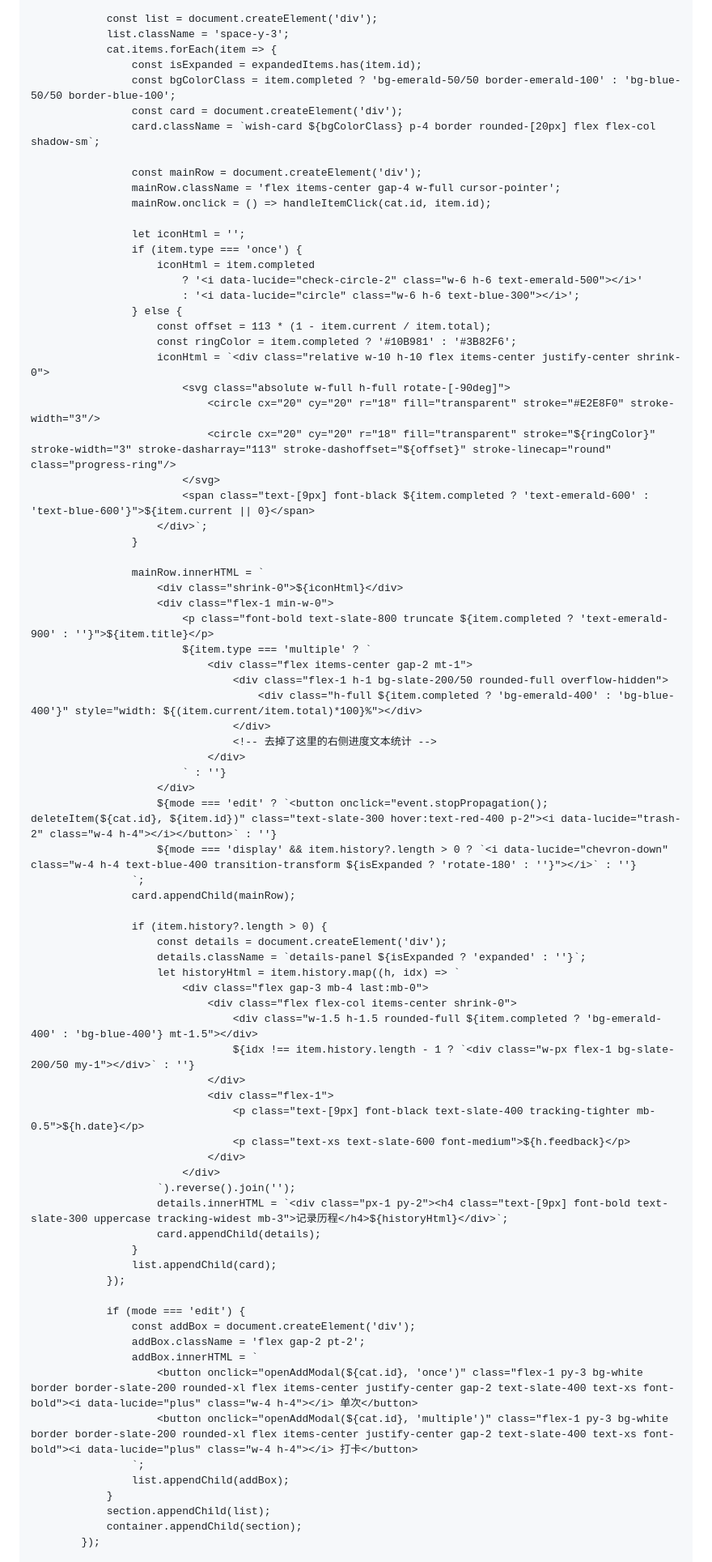
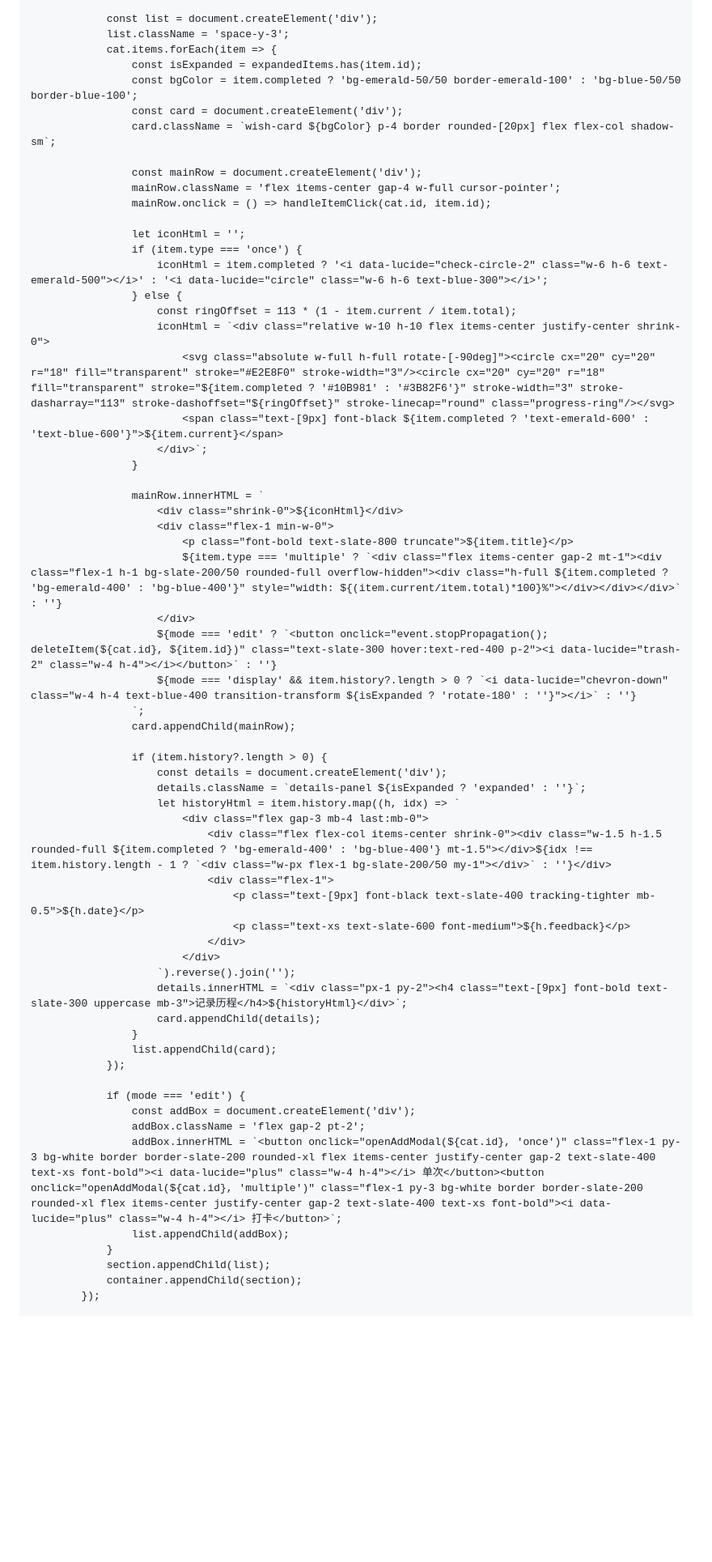
Before and after one commit to ln-yn062/mywish, a Markdown page: README.md, the part around one of its changes. Shown at 81% size. Drawn GitHub-style; blank space fills up the shorter version.

```diff
--- a/README.md
+++ b/README.md
@@ -324,9 +333,9 @@
                 list.className = 'space-y-3';
                 cat.items.forEach(item => {
                     const isExpanded = expandedItems.has(item.id);
-                    const bgColorClass = item.completed ? 'bg-emerald-50/50 border-emerald-100' : 'bg-blue-50/50 border-blue-100';
+                    const bgColor = item.completed ? 'bg-emerald-50/50 border-emerald-100' : 'bg-blue-50/50 border-blue-100';
                     const card = document.createElement('div');
-                    card.className = `wish-card ${bgColorClass} p-4 border rounded-[20px] flex flex-col shadow-sm`;
+                    card.className = `wish-card ${bgColor} p-4 border rounded-[20px] flex flex-col shadow-sm`;
 
                     const mainRow = document.createElement('div');
                     mainRow.className = 'flex items-center gap-4 w-full cursor-pointer';
@@ -334,33 +343,20 @@
 
                     let iconHtml = '';
                     if (item.type === 'once') {
-                        iconHtml = item.completed
-                            ? '<i data-lucide="check-circle-2" class="w-6 h-6 text-emerald-500"></i>'
-                            : '<i data-lucide="circle" class="w-6 h-6 text-blue-300"></i>';
+                        iconHtml = item.completed ? '<i data-lucide="check-circle-2" class="w-6 h-6 text-emerald-500"></i>' : '<i data-lucide="circle" class="w-6 h-6 text-blue-300"></i>';
                     } else {
-                        const offset = 113 * (1 - item.current / item.total);
-                        const ringColor = item.completed ? '#10B981' : '#3B82F6';
+                        const ringOffset = 113 * (1 - item.current / item.total);
                         iconHtml = `<div class="relative w-10 h-10 flex items-center justify-center shrink-0">
-                            <svg class="absolute w-full h-full rotate-[-90deg]">
-                                <circle cx="20" cy="20" r="18" fill="transparent" stroke="#E2E8F0" stroke-width="3"/>
-                                <circle cx="20" cy="20" r="18" fill="transparent" stroke="${ringColor}" stroke-width="3" stroke-dasharray="113" stroke-dashoffset="${offset}" stroke-linecap="round" class="progress-ring"/>
-                            </svg>
-                            <span class="text-[9px] font-black ${item.completed ? 'text-emerald-600' : 'text-blue-600'}">${item.current || 0}</span>
+                            <svg class="absolute w-full h-full rotate-[-90deg]"><circle cx="20" cy="20" r="18" fill="transparent" stroke="#E2E8F0" stroke-width="3"/><circle cx="20" cy="20" r="18" fill="transparent" stroke="${item.completed ? '#10B981' : '#3B82F6'}" stroke-width="3" stroke-dasharray="113" stroke-dashoffset="${ringOffset}" stroke-linecap="round" class="progress-ring"/></svg>
+                            <span class="text-[9px] font-black ${item.completed ? 'text-emerald-600' : 'text-blue-600'}">${item.current}</span>
                         </div>`;
                     }
 
                     mainRow.innerHTML = `
                         <div class="shrink-0">${iconHtml}</div>
                         <div class="flex-1 min-w-0">
-                            <p class="font-bold text-slate-800 truncate ${item.completed ? 'text-emerald-900' : ''}">${item.title}</p>
-                            ${item.type === 'multiple' ? `
-                                <div class="flex items-center gap-2 mt-1">
-                                    <div class="flex-1 h-1 bg-slate-200/50 rounded-full overflow-hidden">
-                                        <div class="h-full ${item.completed ? 'bg-emerald-400' : 'bg-blue-400'}" style="width: ${(item.current/item.total)*100}%"></div>
-                                    </div>
-                                    <!-- 去掉了这里的右侧进度文本统计 -->
-                                </div>
-                            ` : ''}
+                            <p class="font-bold text-slate-800 truncate">${item.title}</p>
+                            ${item.type === 'multiple' ? `<div class="flex items-center gap-2 mt-1"><div class="flex-1 h-1 bg-slate-200/50 rounded-full overflow-hidden"><div class="h-full ${item.completed ? 'bg-emerald-400' : 'bg-blue-400'}" style="width: ${(item.current/item.total)*100}%"></div></div></div>` : ''}
                         </div>
                         ${mode === 'edit' ? `<button onclick="event.stopPropagation(); deleteItem(${cat.id}, ${item.id})" class="text-slate-300 hover:text-red-400 p-2"><i data-lucide="trash-2" class="w-4 h-4"></i></button>` : ''}
                         ${mode === 'display' && item.history?.length > 0 ? `<i data-lucide="chevron-down" class="w-4 h-4 text-blue-400 transition-transform ${isExpanded ? 'rotate-180' : ''}"></i>` : ''}
@@ -372,17 +368,14 @@
                         details.className = `details-panel ${isExpanded ? 'expanded' : ''}`;
                         let historyHtml = item.history.map((h, idx) => `
                             <div class="flex gap-3 mb-4 last:mb-0">
-                                <div class="flex flex-col items-center shrink-0">
-                                    <div class="w-1.5 h-1.5 rounded-full ${item.completed ? 'bg-emerald-400' : 'bg-blue-400'} mt-1.5"></div>
-                                    ${idx !== item.history.length - 1 ? `<div class="w-px flex-1 bg-slate-200/50 my-1"></div>` : ''}
-                                </div>
+                                <div class="flex flex-col items-center shrink-0"><div class="w-1.5 h-1.5 rounded-full ${item.completed ? 'bg-emerald-400' : 'bg-blue-400'} mt-1.5"></div>${idx !== item.history.length - 1 ? `<div class="w-px flex-1 bg-slate-200/50 my-1"></div>` : ''}</div>
                                 <div class="flex-1">
                                     <p class="text-[9px] font-black text-slate-400 tracking-tighter mb-0.5">${h.date}</p>
                                     <p class="text-xs text-slate-600 font-medium">${h.feedback}</p>
                                 </div>
                             </div>
                         `).reverse().join('');
-                        details.innerHTML = `<div class="px-1 py-2"><h4 class="text-[9px] font-bold text-slate-300 uppercase tracking-widest mb-3">记录历程</h4>${historyHtml}</div>`;
+                        details.innerHTML = `<div class="px-1 py-2"><h4 class="text-[9px] font-bold text-slate-300 uppercase mb-3">记录历程</h4>${historyHtml}</div>`;
                         card.appendChild(details);
                     }
                     list.appendChild(card);
@@ -391,10 +384,7 @@
                 if (mode === 'edit') {
                     const addBox = document.createElement('div');
                     addBox.className = 'flex gap-2 pt-2';
-                    addBox.innerHTML = `
-                        <button onclick="openAddModal(${cat.id}, 'once')" class="flex-1 py-3 bg-white border border-slate-200 rounded-xl flex items-center justify-center gap-2 text-slate-400 text-xs font-bold"><i data-lucide="plus" class="w-4 h-4"></i> 单次</button>
-                        <button onclick="openAddModal(${cat.id}, 'multiple')" class="flex-1 py-3 bg-white border border-slate-200 rounded-xl flex items-center justify-center gap-2 text-slate-400 text-xs font-bold"><i data-lucide="plus" class="w-4 h-4"></i> 打卡</button>
-                    `;
+                    addBox.innerHTML = `<button onclick="openAddModal(${cat.id}, 'once')" class="flex-1 py-3 bg-white border border-slate-200 rounded-xl flex items-center justify-center gap-2 text-slate-400 text-xs font-bold"><i data-lucide="plus" class="w-4 h-4"></i> 单次</button><button onclick="openAddModal(${cat.id}, 'multiple')" class="flex-1 py-3 bg-white border border-slate-200 rounded-xl flex items-center justify-center gap-2 text-slate-400 text-xs font-bold"><i data-lucide="plus" class="w-4 h-4"></i> 打卡</button>`;
                     list.appendChild(addBox);
                 }
                 section.appendChild(list);
```
Also changed, not shown: other parts of README.md (+113 -124 lines).
